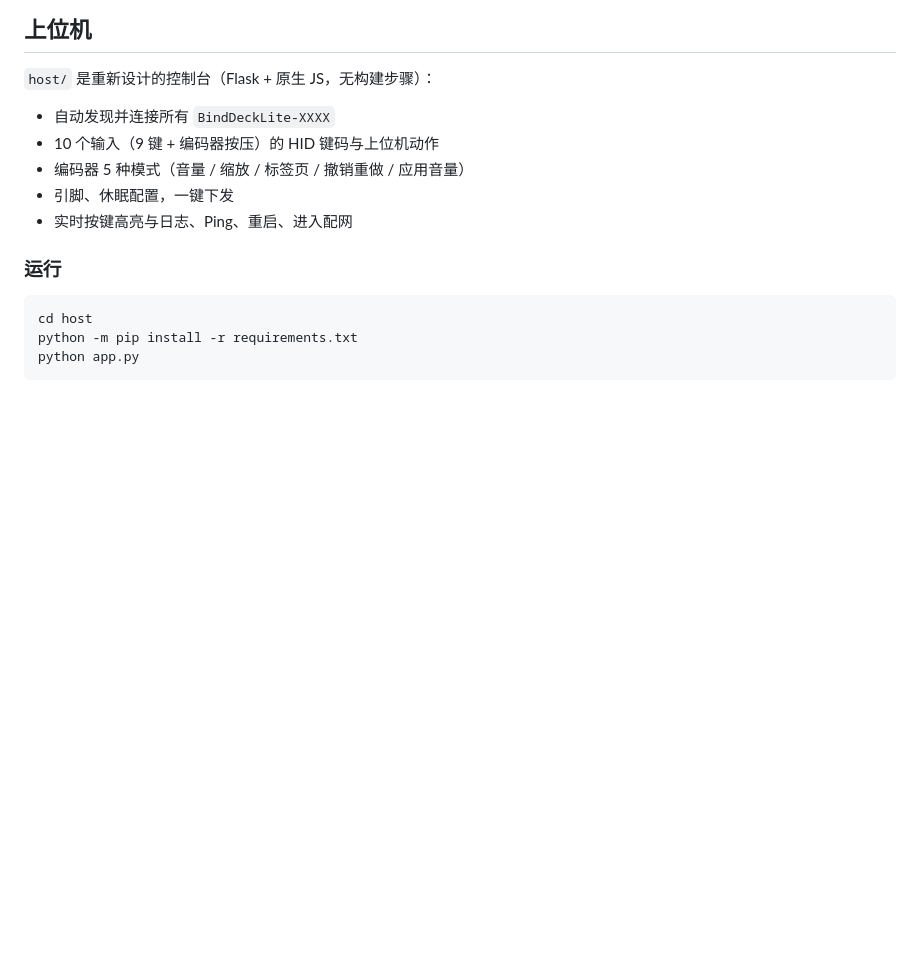
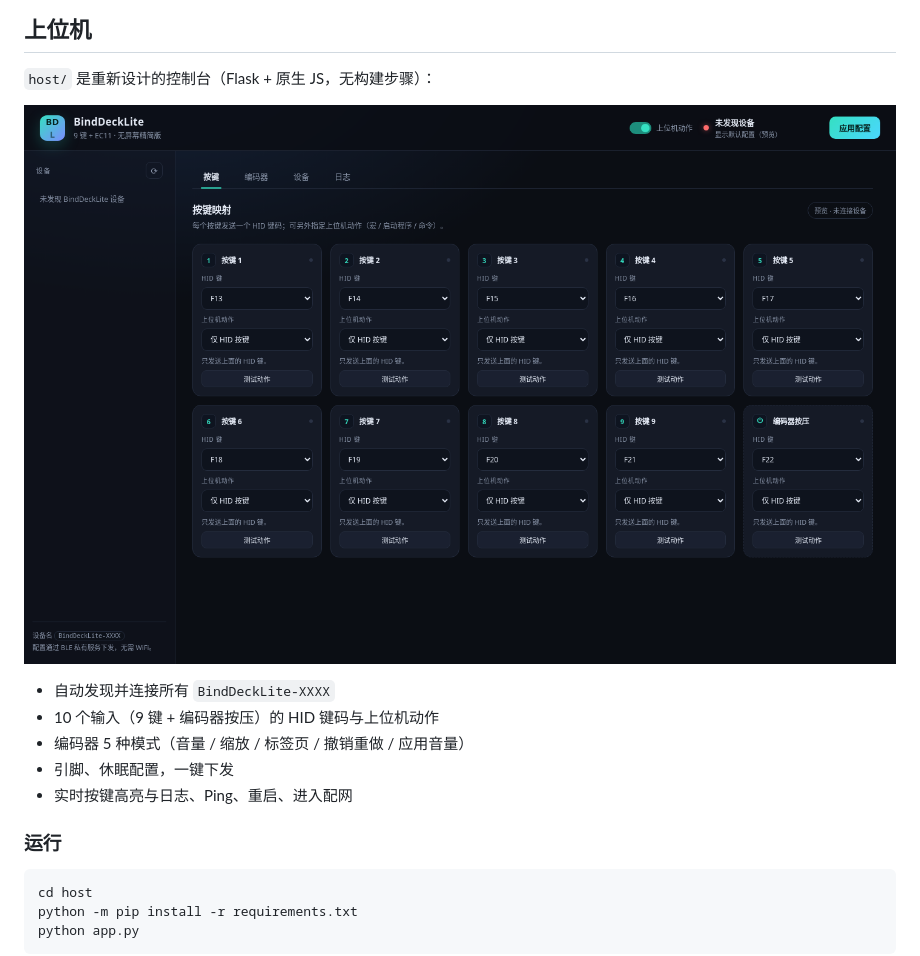
Before and after one commit to bbllmaster/BindDeckLite, a Markdown page: README.md, the part around the change. Rendered like a GitHub page; pictures changed too: docs/screenshot.png (added); blank space fills up the shorter version.

```diff
--- a/README.md
+++ b/README.md
@@ -96,6 +96,8 @@ esptool.py --chip esp32c3 write_flash 0x0 merged_binddecklite_c3_v1.0.0.bin
 
 `host/` 是重新设计的控制台（Flask + 原生 JS，无构建步骤）：
 
+![上位机界面](docs/screenshot.png)
+
 - 自动发现并连接所有 `BindDeckLite-XXXX`
 - 10 个输入（9 键 + 编码器按压）的 HID 键码与上位机动作
 - 编码器 5 种模式（音量 / 缩放 / 标签页 / 撤销重做 / 应用音量）
```
Also changed, not shown: 2 other files.
